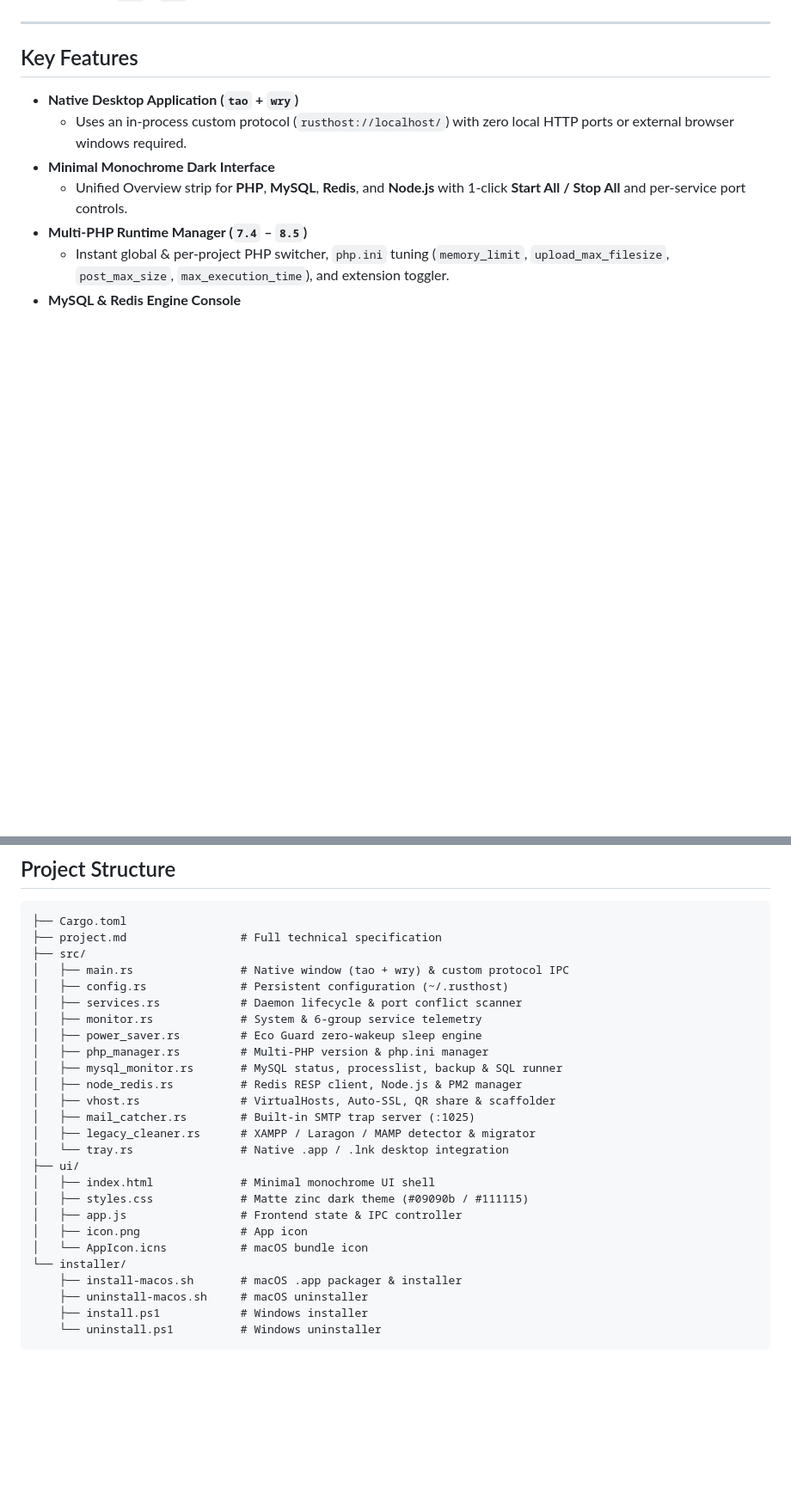
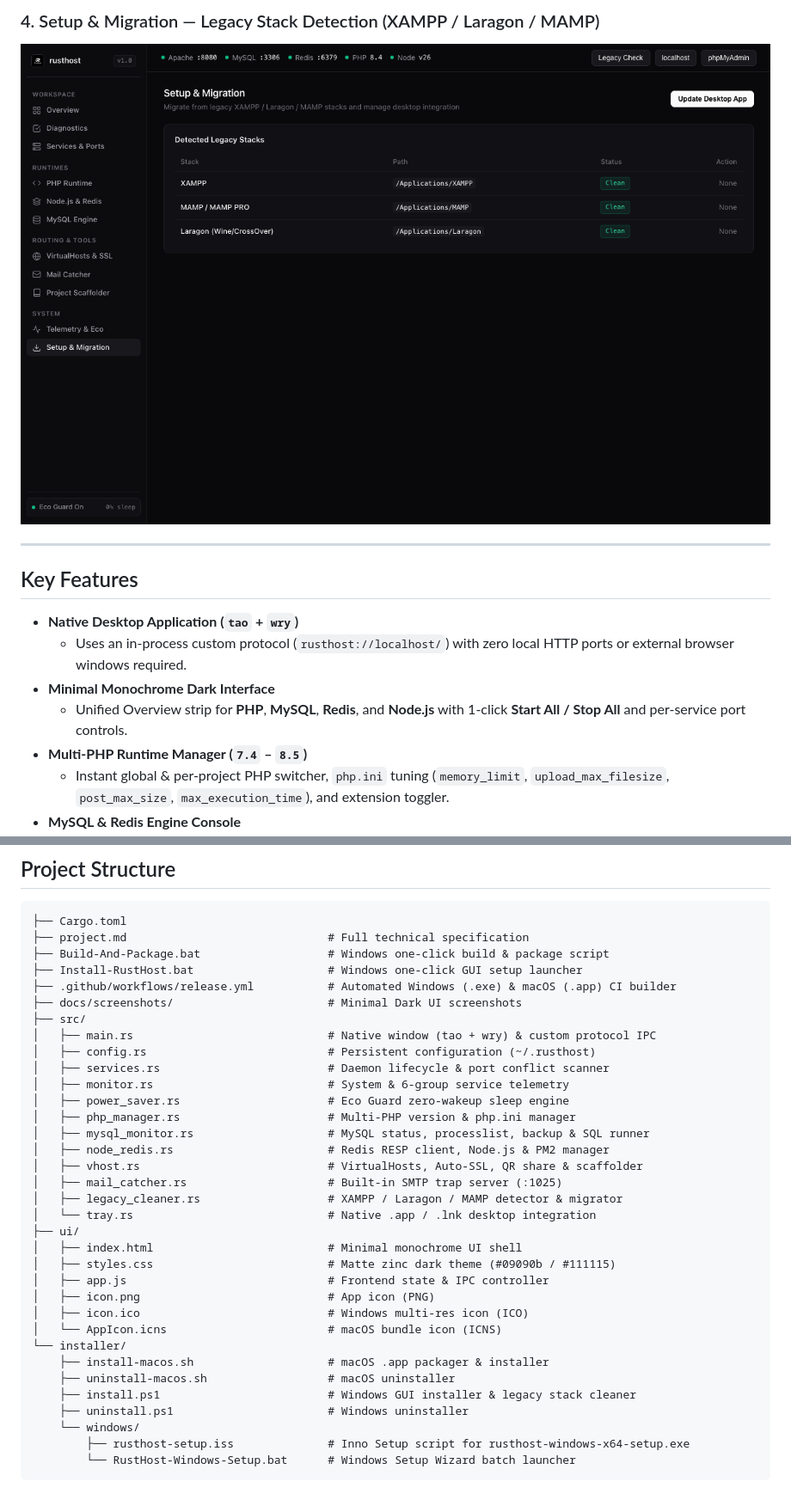
Before and after one commit to simbianbn/rusthost, a Markdown page: README.md, 2 parts joined by grey strips. Shown at 86% size. GitHub-like rendering; pictures changed too: docs/screenshots/setup-migration.png (added); blank space fills up the shorter version.

Commit message:
docs & installer: add UI screenshots to README and Windows setup installer suite (.iss, .ico, .bat)

````diff
--- a/README.md
+++ b/README.md
@@ -4,3 +20,5 @@
+### 4. Setup & Migration — Legacy Stack Detection (XAMPP / Laragon / MAMP)
+![Setup & Migration](docs/screenshots/setup-migration.png)
 
 ---
 
@@ -55,29 +84,37 @@ cargo run -- --dump-state
 
 ```text
 ├── Cargo.toml
-├── project.md                 # Full technical specification
+├── project.md                              # Full technical specification
+├── Build-And-Package.bat                   # Windows one-click build & package script
+├── Install-RustHost.bat                    # Windows one-click GUI setup launcher
+├── .github/workflows/release.yml           # Automated Windows (.exe) & macOS (.app) CI builder
+├── docs/screenshots/                       # Minimal Dark UI screenshots
 ├── src/
-│   ├── main.rs                # Native window (tao + wry) & custom protocol IPC
-│   ├── config.rs              # Persistent configuration (~/.rusthost)
-│   ├── services.rs            # Daemon lifecycle & port conflict scanner
-│   ├── monitor.rs             # System & 6-group service telemetry
-│   ├── power_saver.rs         # Eco Guard zero-wakeup sleep engine
-│   ├── php_manager.rs         # Multi-PHP version & php.ini manager
-│   ├── mysql_monitor.rs       # MySQL status, processlist, backup & SQL runner
-│   ├── node_redis.rs          # Redis RESP client, Node.js & PM2 manager
-│   ├── vhost.rs               # VirtualHosts, Auto-SSL, QR share & scaffolder
-│   ├── mail_catcher.rs        # Built-in SMTP trap server (:1025)
-│   ├── legacy_cleaner.rs      # XAMPP / Laragon / MAMP detector & migrator
-│   └── tray.rs                # Native .app / .lnk desktop integration
+│   ├── main.rs                             # Native window (tao + wry) & custom protocol IPC
+│   ├── config.rs                           # Persistent configuration (~/.rusthost)
+│   ├── services.rs                         # Daemon lifecycle & port conflict scanner
+│   ├── monitor.rs                          # System & 6-group service telemetry
+│   ├── power_saver.rs                      # Eco Guard zero-wakeup sleep engine
+│   ├── php_manager.rs                      # Multi-PHP version & php.ini manager
+│   ├── mysql_monitor.rs                    # MySQL status, processlist, backup & SQL runner
+│   ├── node_redis.rs                       # Redis RESP client, Node.js & PM2 manager
+│   ├── vhost.rs                            # VirtualHosts, Auto-SSL, QR share & scaffolder
+│   ├── mail_catcher.rs                     # Built-in SMTP trap server (:1025)
+│   ├── legacy_cleaner.rs                   # XAMPP / Laragon / MAMP detector & migrator
+│   └── tray.rs                             # Native .app / .lnk desktop integration
 ├── ui/
-│   ├── index.html             # Minimal monochrome UI shell
-│   ├── styles.css             # Matte zinc dark theme (#09090b / #111115)
-│   ├── app.js                 # Frontend state & IPC controller
-│   ├── icon.png               # App icon
-│   └── AppIcon.icns           # macOS bundle icon
+│   ├── index.html                          # Minimal monochrome UI shell
+│   ├── styles.css                          # Matte zinc dark theme (#09090b / #111115)
+│   ├── app.js                              # Frontend state & IPC controller
+│   ├── icon.png                            # App icon (PNG)
+│   ├── icon.ico                            # Windows multi-res icon (ICO)
+│   └── AppIcon.icns                        # macOS bundle icon (ICNS)
 └── installer/
-    ├── install-macos.sh       # macOS .app packager & installer
-    ├── uninstall-macos.sh     # macOS uninstaller
-    ├── install.ps1            # Windows installer
-    └── uninstall.ps1          # Windows uninstaller
+    ├── install-macos.sh                    # macOS .app packager & installer
+    ├── uninstall-macos.sh                  # macOS uninstaller
+    ├── install.ps1                         # Windows GUI installer & legacy stack cleaner
+    ├── uninstall.ps1                       # Windows uninstaller
+    └── windows/
+        ├── rusthost-setup.iss              # Inno Setup script for rusthost-windows-x64-setup.exe
+        └── RustHost-Windows-Setup.bat      # Windows Setup Wizard batch launcher
 ```
````
Also changed, not shown: other parts of README.md (+35 -8 lines), docs/screenshots/diagnostics.png (added), docs/screenshots/overview.png (added), docs/screenshots/php-runtime.png (added), 4 other files.
